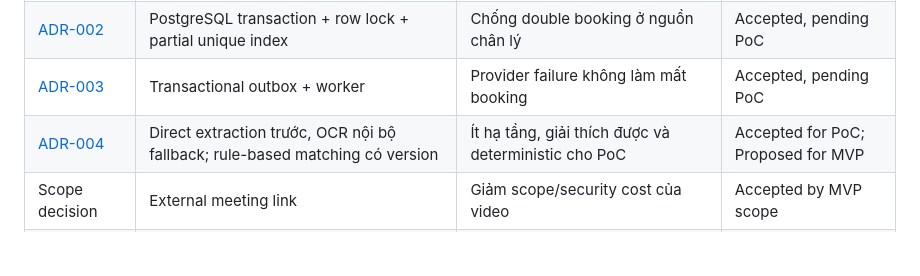
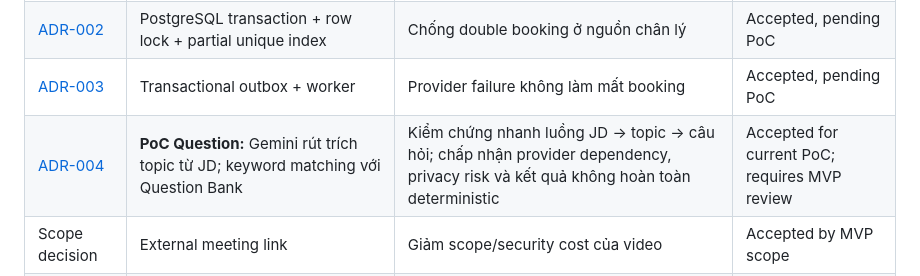
Before and after one commit to tnnhuaa/InterviewQuestionBank, a Markdown page: docs/Project_Architecture/software_architecture.md, the part around the change. Rendered like a GitHub page; blank space fills up the shorter version.

Commit message:
docs(architecture): update ADR4

```diff
--- a/docs/Project_Architecture/software_architecture.md
+++ b/docs/Project_Architecture/software_architecture.md
@@ -65,7 +65,7 @@ Cấu trúc này giữ transaction booking trong một database, giảm chi phí
 | [ADR-001](ADR/ADR-001-Technology-Stack.md) | React/Vite/Tailwind + Node.js/Express + PostgreSQL | Khớp năng lực nhóm, test/deploy tách biệt và chi phí pilot thấp | Accepted for PoC |
 | [ADR-002](ADR/ADR-002-Booking-Consistency.md) | PostgreSQL transaction + row lock + partial unique index | Chống double booking ở nguồn chân lý | Accepted, pending PoC |
 | [ADR-003](ADR/ADR-003-Notification-Reliability.md) | Transactional outbox + worker | Provider failure không làm mất booking | Accepted, pending PoC |
-| [ADR-004](ADR/ADR-004-JD-Processing-and-Question-Matching.md) | Direct extraction trước, OCR nội bộ fallback; rule-based matching có version | Ít hạ tầng, giải thích được và deterministic cho PoC | Accepted for PoC; Proposed for MVP |
+| [ADR-004](ADR/ADR-004-JD-Processing-and-Question-Matching.md) | **PoC Question:** Gemini rút trích topic từ JD; keyword matching với Question Bank | Kiểm chứng nhanh luồng JD → topic → câu hỏi; chấp nhận provider dependency, privacy risk và kết quả không hoàn toàn deterministic | Accepted for current PoC; requires MVP review |
 | Scope decision | External meeting link | Giảm scope/security cost của video | Accepted by MVP scope |
 | Security decision | Server-side RBAC + object ownership policy | Không tin role/ownership từ client | Accepted for PoC |
 
```
Also changed, not shown: 1 other file.
